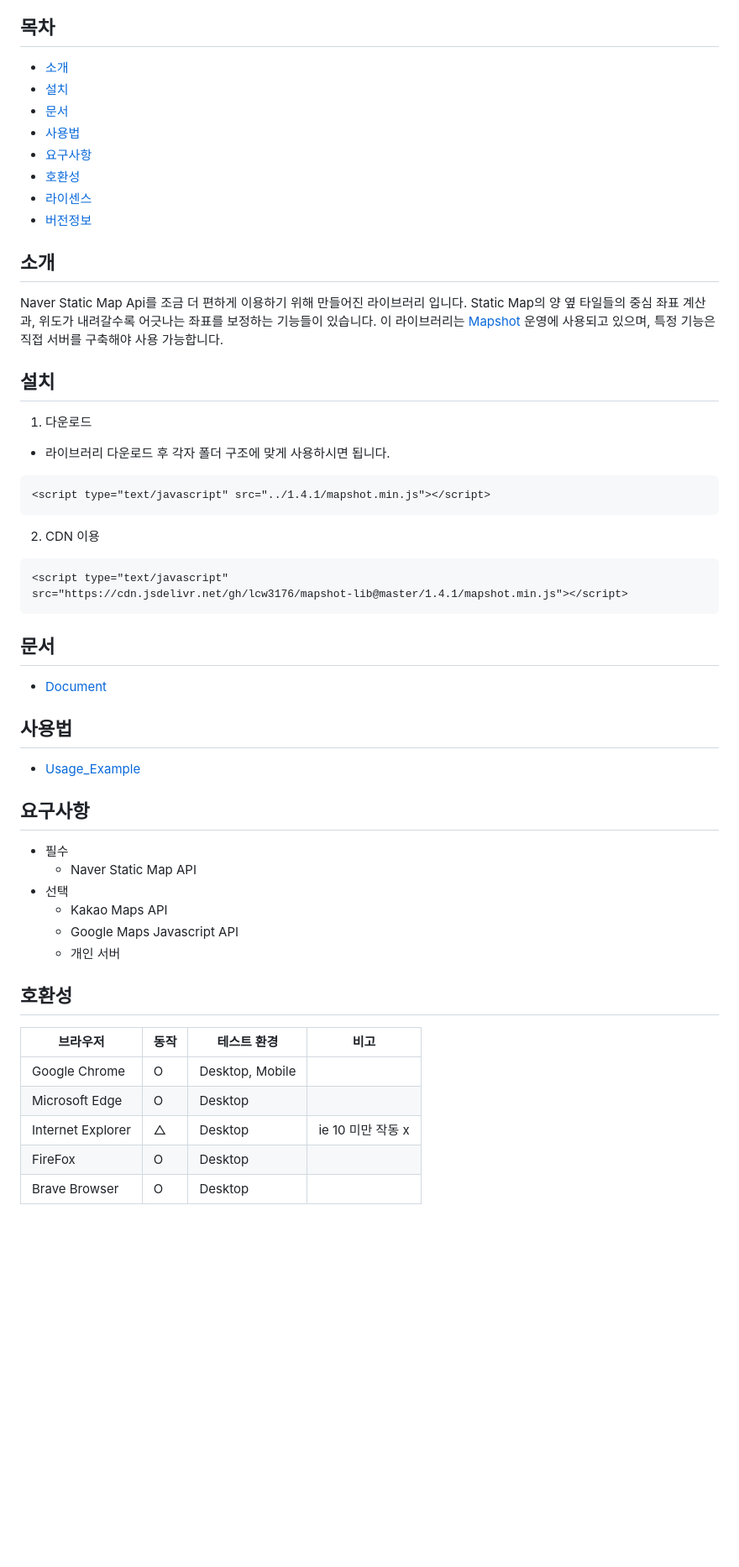
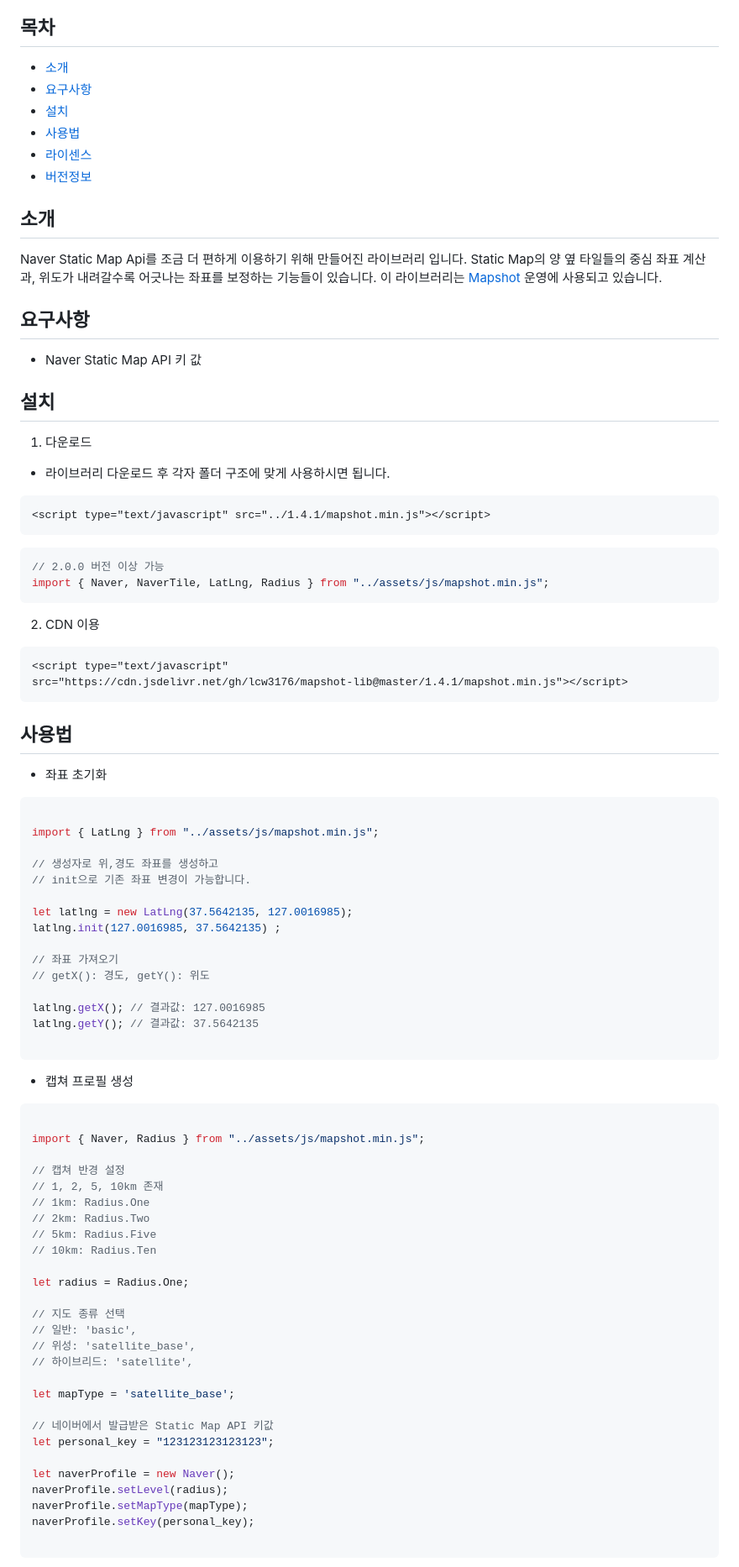
Before and after one commit to lcw3176/mapshot-lib, a Markdown page: README.md, the part around the change printed below. Shown: that part at 84% size. Drawn GitHub-style; blank space fills up the shorter version.

Commit message:
docs(README.md): 사용법 수정

````diff
--- a/README.md
+++ b/README.md
@@ -1,16 +1,17 @@
 # MapshotLib
 ## 목차
 - [소개](#소개)
+- [요구사항](#요구사항)
 - [설치](#설치)
-- [문서](#문서)
 - [사용법](#사용법)
-- [요구사항](#요구사항)
-- [호환성](#호환성)
 - [라이센스](#라이센스)
 - [버전정보](#버전정보)
 ## 소개
 Naver Static Map Api를 조금 더 편하게 이용하기 위해 만들어진 라이브러리 입니다. Static Map의 양 옆 타일들의 중심 좌표 계산과, 위도가 내려갈수록 어긋나는 좌표를 보정하는 기능들이 있습니다.
-이 라이브러리는 [Mapshot](https://mapshot.netlify.app) 운영에 사용되고 있으며, 특정 기능은 직접 서버를 구축해야 사용 가능합니다.
+이 라이브러리는 [Mapshot](https://mapshot.netlify.app) 운영에 사용되고 있습니다.
+
+## 요구사항
+ - Naver Static Map API 키 값
 
 ## 설치
 1. 다운로드
@@ -19,31 +20,68 @@ Naver Static Map Api를 조금 더 편하게 이용하기 위해 만들어진
 <script type="text/javascript" src="../1.4.1/mapshot.min.js"></script>
 ```
 
+```javascript
+// 2.0.0 버전 이상 가능
+import { Naver, NaverTile, LatLng, Radius } from "../assets/js/mapshot.min.js";
+```
+
 2. CDN 이용
 ```html
 <script type="text/javascript"
 src="https://cdn.jsdelivr.net/gh/lcw3176/mapshot-lib@master/1.4.1/mapshot.min.js"></script>
 ```
 
-## 문서
-- [Document](https://github.com/lcw3176/mapshot-lib/wiki/Document-(ver-1.7.x-~-))
+## 사용법
 
-## 사용법
-- [Usage_Example](https://github.com/lcw3176/mapshot-lib/wiki/Usage-Example-(-ver-1.7.x-~--))
+- 좌표 초기화
 
-## 요구사항
-- 필수
-    - Naver Static Map API
-- 선택
-    - Kakao Maps API
-    - Google Maps Javascript API
-    - 개인 서버
+```javascript
 
-## 호환성
-|브라우저|동작|테스트 환경|비고|
-|----|----|----|---|
-|Google Chrome|O|Desktop, Mobile||
-|Microsoft Edge|O|Desktop||
-|Internet Explorer|△|Desktop|ie 10 미만 작동 x|
-|FireFox|O|Desktop||
-|Brave Browser|O|Desktop||
+import { LatLng } from "../assets/js/mapshot.min.js";
+
+// 생성자로 위,경도 좌표를 생성하고
+// init으로 기존 좌표 변경이 가능합니다.
+
+let latlng = new LatLng(37.5642135, 127.0016985);
+latlng.init(127.0016985, 37.5642135) ;
+
+// 좌표 가져오기
+// getX(): 경도, getY(): 위도
+
+latlng.getX(); // 결과값: 127.0016985
+latlng.getY(); // 결과값: 37.5642135
+
+```
+
+- 캡쳐 프로필 생성
+```javascript
+
+import { Naver, Radius } from "../assets/js/mapshot.min.js";
+
+// 캡쳐 반경 설정
+// 1, 2, 5, 10km 존재
+// 1km: Radius.One
+// 2km: Radius.Two
+// 5km: Radius.Five
+// 10km: Radius.Ten
+
+let radius = Radius.One;
+
+// 지도 종류 선택
+// 일반: 'basic',
+// 위성: 'satellite_base',
+// 하이브리드: 'satellite',
+
+let mapType = 'satellite_base';
+
+// 네이버에서 발급받은 Static Map API 키값
+let personal_key = "123123123123123";
+
+let naverProfile = new Naver();
+naverProfile.setLevel(radius);
+naverProfile.setMapType(mapType);
+naverProfile.setKey(personal_key);
+
+```
+
+
````
Also changed, not shown: other parts of README.md (+62 -0 lines).
